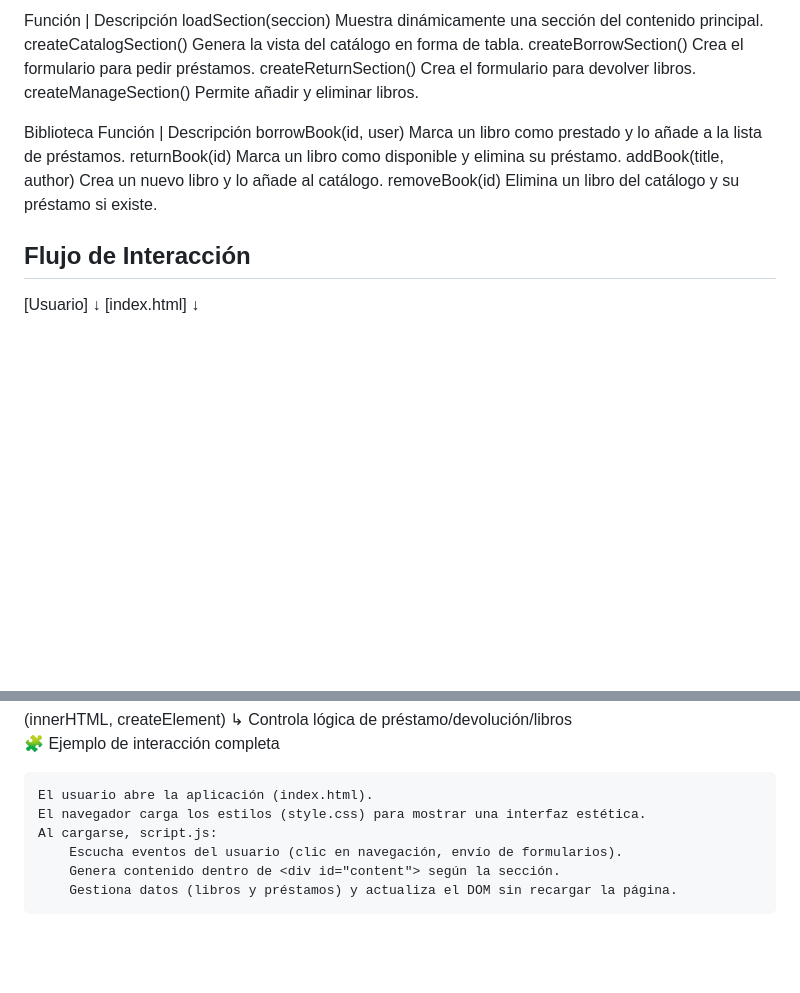
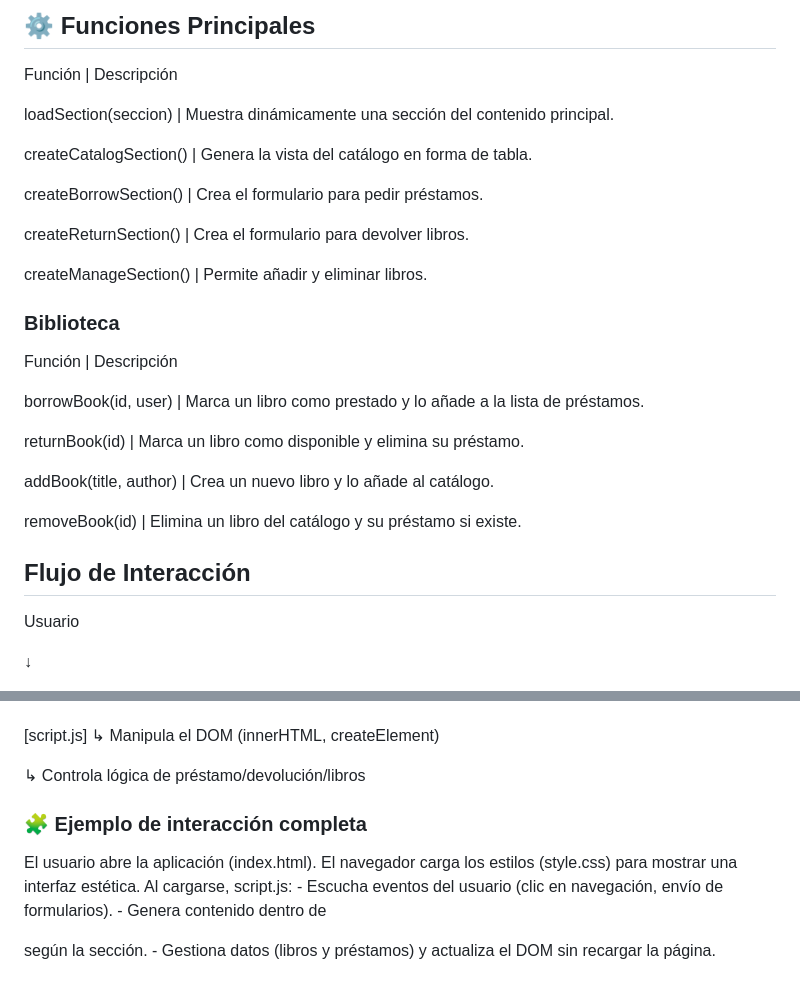
Before and after one commit to todo-piola/mi-primer-prototipo, a Markdown page: docs/04_DocumentaciónTécnica.md, 2 parts joined by grey strips. GitHub-like rendering; blank space fills up the shorter version.

Commit message:
Serializar Documentación

```diff
--- a/docs/04_DocumentaciónTécnica.md
+++ b/docs/04_DocumentaciónTécnica.md
@@ -75,21 +92,36 @@ Persistencia | Todos los datos se gestionan en memoria (no hay base de datos).
 
-Función	 	|	Descripción
-loadSection(seccion)	Muestra dinámicamente una sección del contenido principal.
-createCatalogSection()	Genera la vista del catálogo en forma de tabla.
-createBorrowSection()	Crea el formulario para pedir préstamos.
-createReturnSection()	Crea el formulario para devolver libros.
-createManageSection()	Permite añadir y eliminar libros.
+## ⚙️ Funciones Principales
 
-Biblioteca
+Función	 	|	  Descripción
+
+loadSection(seccion)	|	 Muestra dinámicamente una sección del contenido principal.
+
+createCatalogSection()	|	 Genera la vista del catálogo en forma de tabla.
+
+createBorrowSection()	|	 Crea el formulario para pedir préstamos.
+
+createReturnSection()	|	 Crea el formulario para devolver libros.
+
+createManageSection()	|	 Permite añadir y eliminar libros.
+
+### Biblioteca
+
 Función	 |	Descripción
-borrowBook(id, user)	Marca un libro como prestado y lo añade a la lista de préstamos.
-returnBook(id)	Marca un libro como disponible y elimina su préstamo.
-addBook(title, author)	Crea un nuevo libro y lo añade al catálogo.
-removeBook(id)	Elimina un libro del catálogo y su préstamo si existe.
+
+borrowBook(id, user)	|	 Marca un libro como prestado y lo añade a la lista de préstamos.
+
+returnBook(id)	|	 Marca un libro como disponible y elimina su préstamo.
+
+addBook(title, author)	|	 Crea un nuevo libro y lo añade al catálogo.
+
+removeBook(id)	|	 Elimina un libro del catálogo y su préstamo si existe.
+
 
 ## Flujo de Interacción
 
-[Usuario]
+Usuario
+
    ↓
+
 [index.html]
    ↓
@@ -98,13 +131,16 @@ removeBook(id)	Elimina un libro del catálogo y su préstamo si existe.
    ↓
+
 [script.js]
    ↳ Manipula el DOM (innerHTML, createElement)
+
    ↳ Controla lógica de préstamo/devolución/libros
 
-🧩 Ejemplo de interacción completa
 
-    El usuario abre la aplicación (index.html).
-    El navegador carga los estilos (style.css) para mostrar una interfaz estética.
-    Al cargarse, script.js:
-        Escucha eventos del usuario (clic en navegación, envío de formularios).
-        Genera contenido dentro de <div id="content"> según la sección.
-        Gestiona datos (libros y préstamos) y actualiza el DOM sin recargar la página.
+### 🧩 Ejemplo de interacción completa
+
+  El usuario abre la aplicación (index.html).
+  El navegador carga los estilos (style.css) para mostrar una interfaz estética.
+  Al cargarse, script.js:
+       - Escucha eventos del usuario (clic en navegación, envío de formularios).
+       - Genera contenido dentro de <div id="content"> según la sección.
+       - Gestiona datos (libros y préstamos) y actualiza el DOM sin recargar la página.
```
Also changed, not shown: other parts of docs/04_DocumentaciónTécnica.md (+45 -27 lines).
